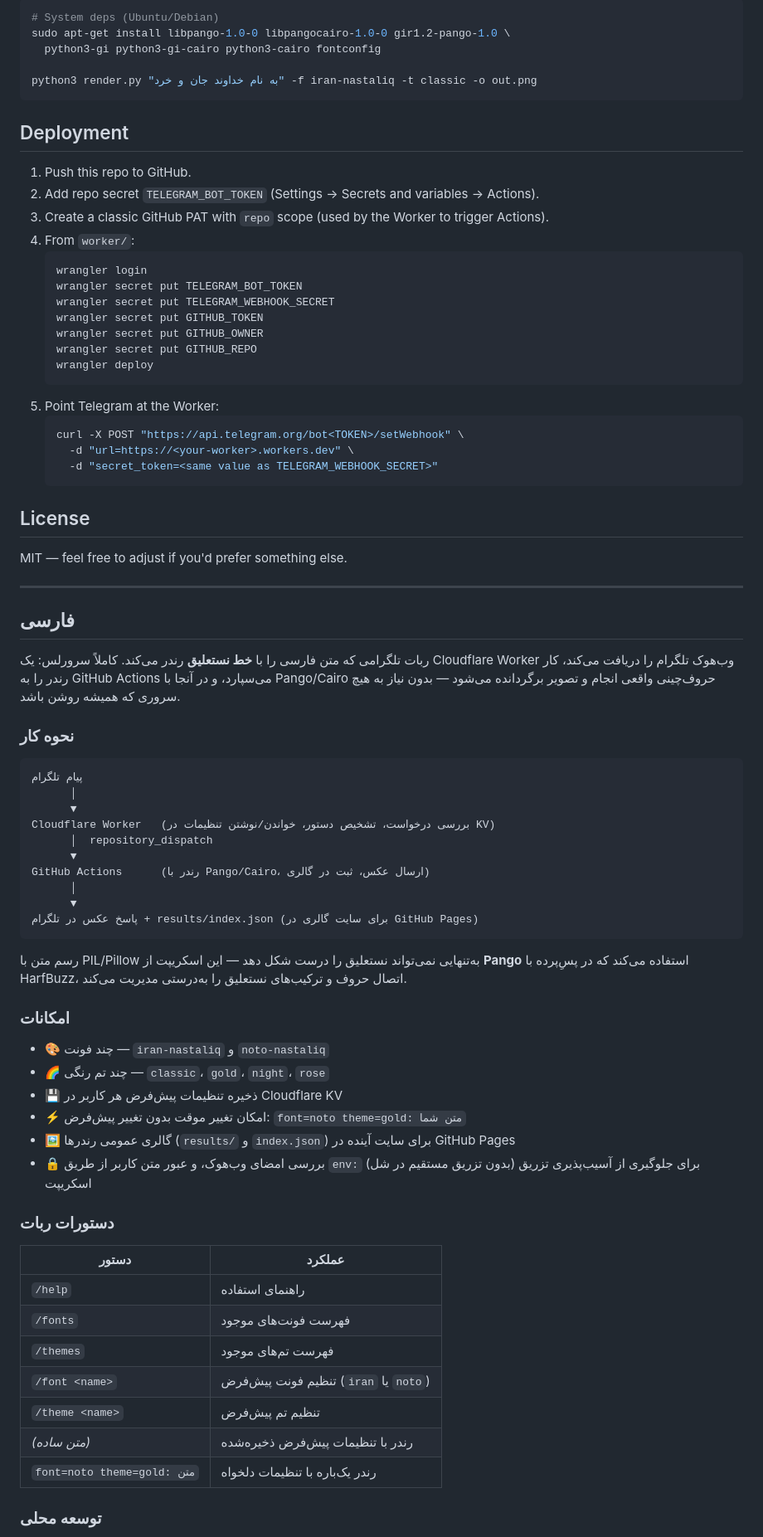
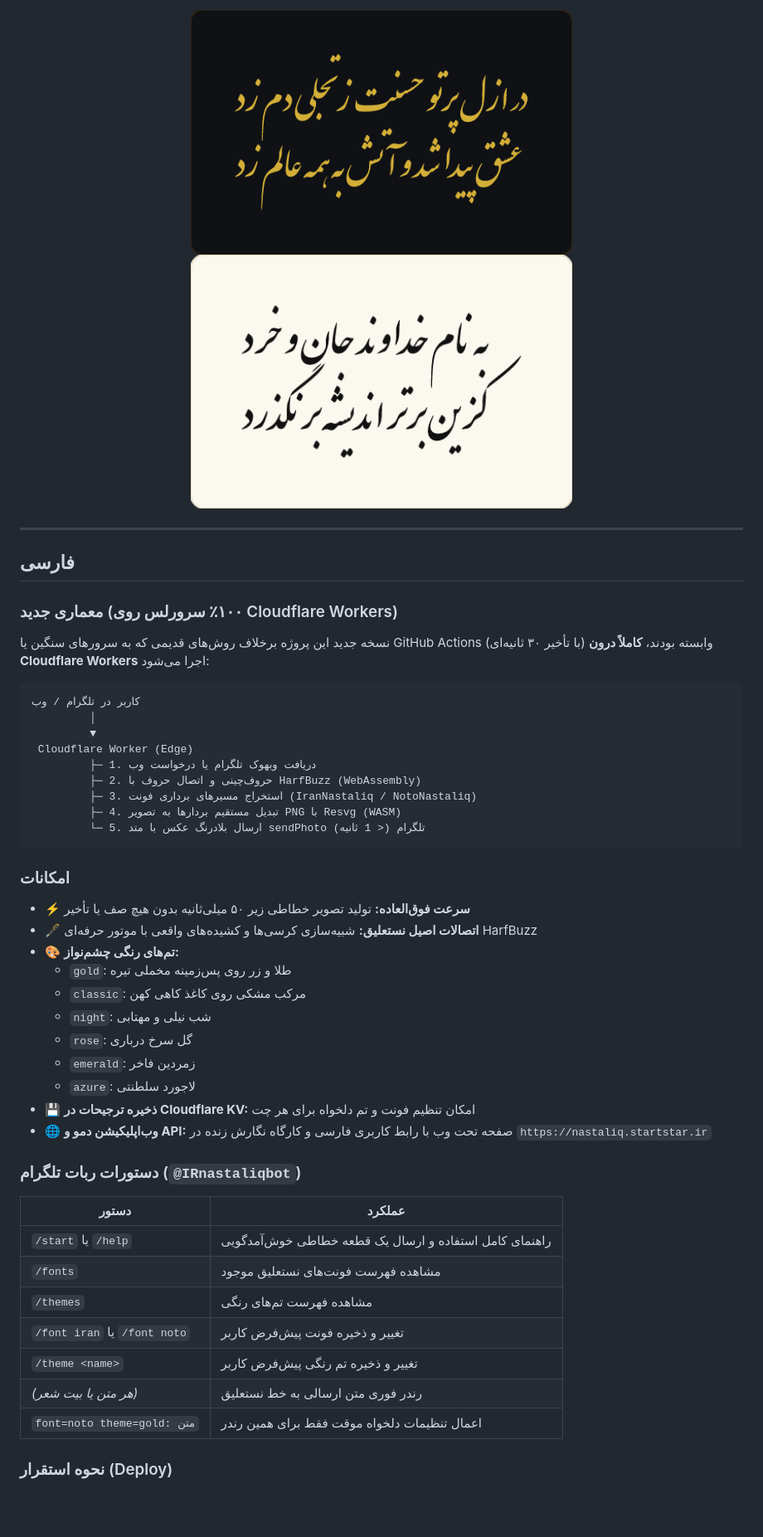
Before and after one commit to aliaslany/nastaliq, a Markdown page: README.md, the part around one of its changes. Shown at 83% size. Rendered like a GitHub page; pictures changed too: docs/images/ferdowsi-classic.png (added), docs/images/hafez-gold.png (added); blank space fills up the shorter version.

Commit message:
Recreate architecture: 100% Cloudflare Workers + WebAssembly & Persian demo site

````diff
--- a/README.md
+++ b/README.md
@@ -64,80 +21,53 @@ results/                         # Gallery output (committed automatically by th
-```bash
-# System deps (Ubuntu/Debian)
-sudo apt-get install libpango-1.0-0 libpangocairo-1.0-0 gir1.2-pango-1.0 \
-  python3-gi python3-gi-cairo python3-cairo fontconfig
-
-python3 render.py "به نام خداوند جان و خرد" -f iran-nastaliq -t classic -o out.png
-```
-
-## Deployment
-
-1. Push this repo to GitHub.
-2. Add repo secret `TELEGRAM_BOT_TOKEN` (Settings → Secrets and variables → Actions).
-3. Create a classic GitHub PAT with `repo` scope (used by the Worker to trigger Actions).
-4. From `worker/`:
-   ```bash
-   wrangler login
-   wrangler secret put TELEGRAM_BOT_TOKEN
-   wrangler secret put TELEGRAM_WEBHOOK_SECRET
-   wrangler secret put GITHUB_TOKEN
-   wrangler secret put GITHUB_OWNER
-   wrangler secret put GITHUB_REPO
-   wrangler deploy
-   ```
-5. Point Telegram at the Worker:
-   ```bash
-   curl -X POST "https://api.telegram.org/bot<TOKEN>/setWebhook" \
-     -d "url=https://<your-worker>.workers.dev" \
-     -d "secret_token=<same value as TELEGRAM_WEBHOOK_SECRET>"
-   ```
-
-## License
-
-MIT — feel free to adjust if you'd prefer something else.
+<p align="center">
+  <img src="docs/images/hafez-gold.png" width="460" alt="نمونه رندر خط نستعلیق تم طلا"/>
+  <img src="docs/images/ferdowsi-classic.png" width="460" alt="نمونه رندر خط نستعلیق تم کلاسیک"/>
+</p>
 
 ---
 
 ## فارسی
 
-ربات تلگرامی که متن فارسی را با **خط نستعلیق** رندر می‌کند. کاملاً سرورلس: یک Cloudflare Worker وب‌هوک تلگرام را دریافت می‌کند، کار رندر را به GitHub Actions می‌سپارد، و در آنجا با Pango/Cairo حروف‌چینی واقعی انجام و تصویر برگردانده می‌شود — بدون نیاز به هیچ سروری که همیشه روشن باشد.
+### معماری جدید (۱۰۰٪ سرورلس روی Cloudflare Workers)
 
-### نحوه کار
+نسخه جدید این پروژه برخلاف روش‌های قدیمی که به سرورهای سنگین یا GitHub Actions (با تأخیر ۳۰ ثانیه‌ای) وابسته بودند، **کاملاً درون Cloudflare Workers** اجرا می‌شود:
 
 ```
-پیام تلگرام
-      │
-      ▼
-Cloudflare Worker   (بررسی درخواست، تشخیص دستور، خواندن/نوشتن تنظیمات در KV)
-      │  repository_dispatch
-      ▼
-GitHub Actions      (رندر با Pango/Cairo، ارسال عکس، ثبت در گالری)
-      │
-      ▼
-پاسخ عکس در تلگرام + results/index.json (برای سایت گالری در GitHub Pages)
+کاربر در تلگرام / وب
+         │
+         ▼
+ Cloudflare Worker (Edge)
+         ├─ 1. دریافت وبهوک تلگرام یا درخواست وب
+         ├─ 2. حروف‌چینی و اتصال حروف با HarfBuzz (WebAssembly)
+         ├─ 3. استخراج مسیرهای برداری فونت (IranNastaliq / NotoNastaliq)
+         ├─ 4. تبدیل مستقیم بردارها به تصویر PNG با Resvg (WASM)
+         └─ 5. ارسال بلادرنگ عکس با متد sendPhoto تلگرام (< 1 ثانیه)
 ```
-
-رسم متن با PIL/Pillow به‌تنهایی نمی‌تواند نستعلیق را درست شکل دهد — این اسکریپت از **Pango** استفاده می‌کند که در پسِ‌پرده با HarfBuzz، اتصال حروف و ترکیب‌های نستعلیق را به‌درستی مدیریت می‌کند.
 
 ### امکانات
 
-- 🎨 چند فونت — `iran-nastaliq` و `noto-nastaliq`
-- 🌈 چند تم رنگی — `classic`، `gold`، `night`، `rose`
-- 💾 ذخیره تنظیمات پیش‌فرض هر کاربر در Cloudflare KV
-- ⚡ امکان تغییر موقت بدون تغییر پیش‌فرض: `font=noto theme=gold: متن شما`
-- 🖼️ گالری عمومی رندرها (`results/` و `index.json`) برای سایت آینده در GitHub Pages
-- 🔒 بررسی امضای وب‌هوک، و عبور متن کاربر از طریق `env:` (بدون تزریق مستقیم در شل) برای جلوگیری از آسیب‌پذیری تزریق اسکریپت
+- ⚡ **سرعت فوق‌العاده:** تولید تصویر خطاطی زیر ۵۰ میلی‌ثانیه بدون هیچ صف یا تأخیر
+- 🖋️ **اتصالات اصیل نستعلیق:** شبیه‌سازی کرسی‌ها و کشیده‌های واقعی با موتور حرفه‌ای HarfBuzz
+- 🎨 **تم‌های رنگی چشم‌نواز:**
+  - `gold`: طلا و زر روی پس‌زمینه مخملی تیره
+  - `classic`: مرکب مشکی روی کاغذ کاهی کهن
+  - `night`: شب نیلی و مهتابی
+  - `rose`: گل سرخ درباری
+  - `emerald`: زمردین فاخر
+  - `azure`: لاجورد سلطنتی
+- 💾 **ذخیره ترجیحات در Cloudflare KV:** امکان تنظیم فونت و تم دلخواه برای هر چت
+- 🌐 **وب‌اپلیکیشن دمو و API:** صفحه تحت وب با رابط کاربری فارسی و کارگاه نگارش زنده در `https://nastaliq.startstar.ir`
 
-### دستورات ربات
+### دستورات ربات تلگرام (`@IRnastaliqbot`)
 
 | دستور | عملکرد |
 |---|---|
-| `/help` | راهنمای استفاده |
-| `/fonts` | فهرست فونت‌های موجود |
-| `/themes` | فهرست تم‌های موجود |
-| `/font <name>` | تنظیم فونت پیش‌فرض (`iran` یا `noto`) |
-| `/theme <name>` | تنظیم تم پیش‌فرض |
-| _(متن ساده)_ | رندر با تنظیمات پیش‌فرض ذخیره‌شده |
-| `font=noto theme=gold: متن` | رندر یک‌باره با تنظیمات دلخواه |
+| `/start` یا `/help` | راهنمای کامل استفاده و ارسال یک قطعه خطاطی خوش‌آمدگویی |
+| `/fonts` | مشاهده فهرست فونت‌های نستعلیق موجود |
+| `/themes` | مشاهده فهرست تم‌های رنگی |
+| `/font iran` یا `/font noto` | تغییر و ذخیره فونت پیش‌فرض کاربر |
+| `/theme <name>` | تغییر و ذخیره تم رنگی پیش‌فرض کاربر |
+| _(هر متن یا بیت شعر)_ | رندر فوری متن ارسالی به خط نستعلیق |
+| `font=noto theme=gold: متن` | اعمال تنظیمات دلخواه موقت فقط برای همین رندر |
 
-### توسعه محلی
+### نحوه استقرار (Deploy)
 
````
Also changed, not shown: other parts of README.md (+56 -80 lines), docs/images/khayyam-emerald.png (added), docs/images/molana-rose.png (added), docs/images/saadi-night.png (added), 13 other files.
